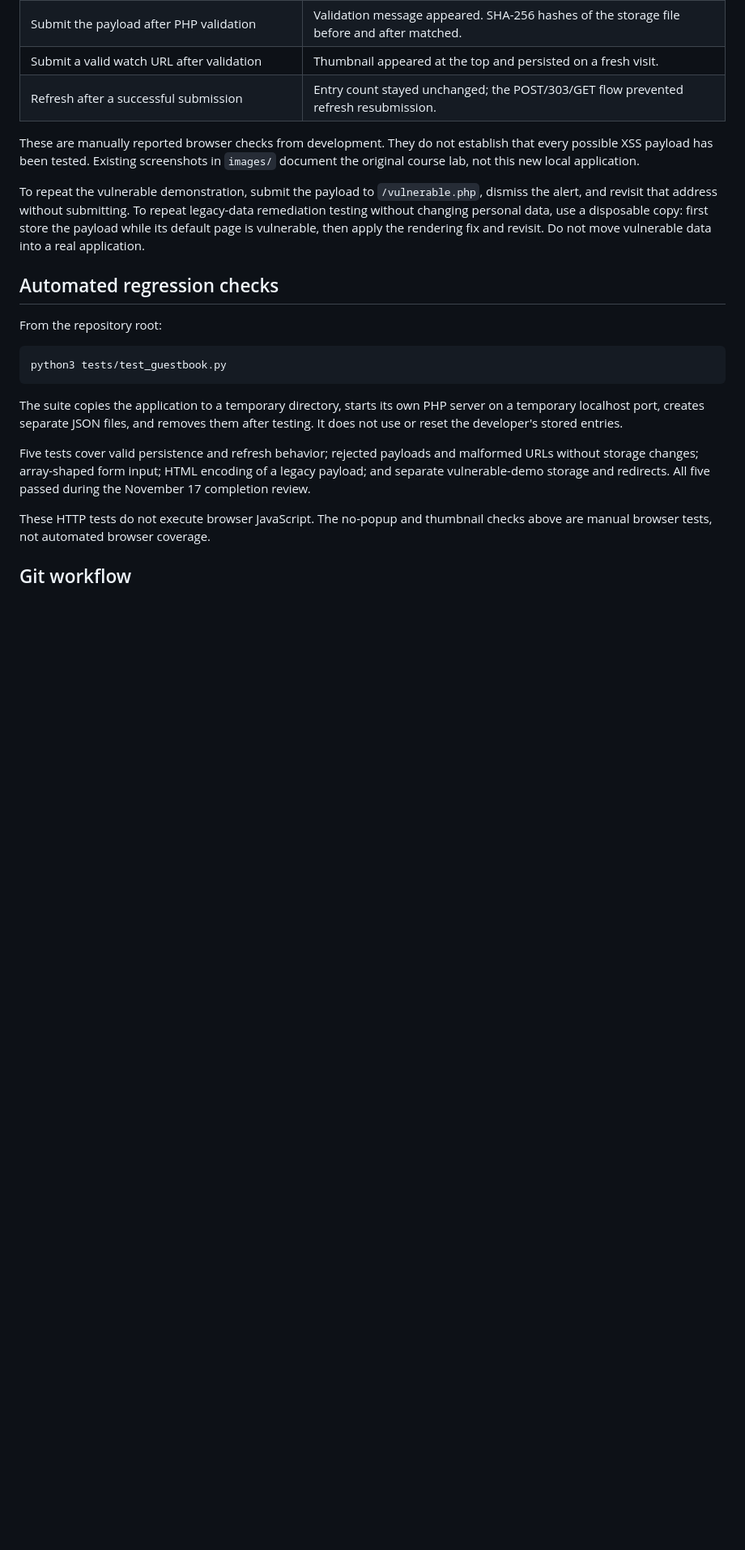
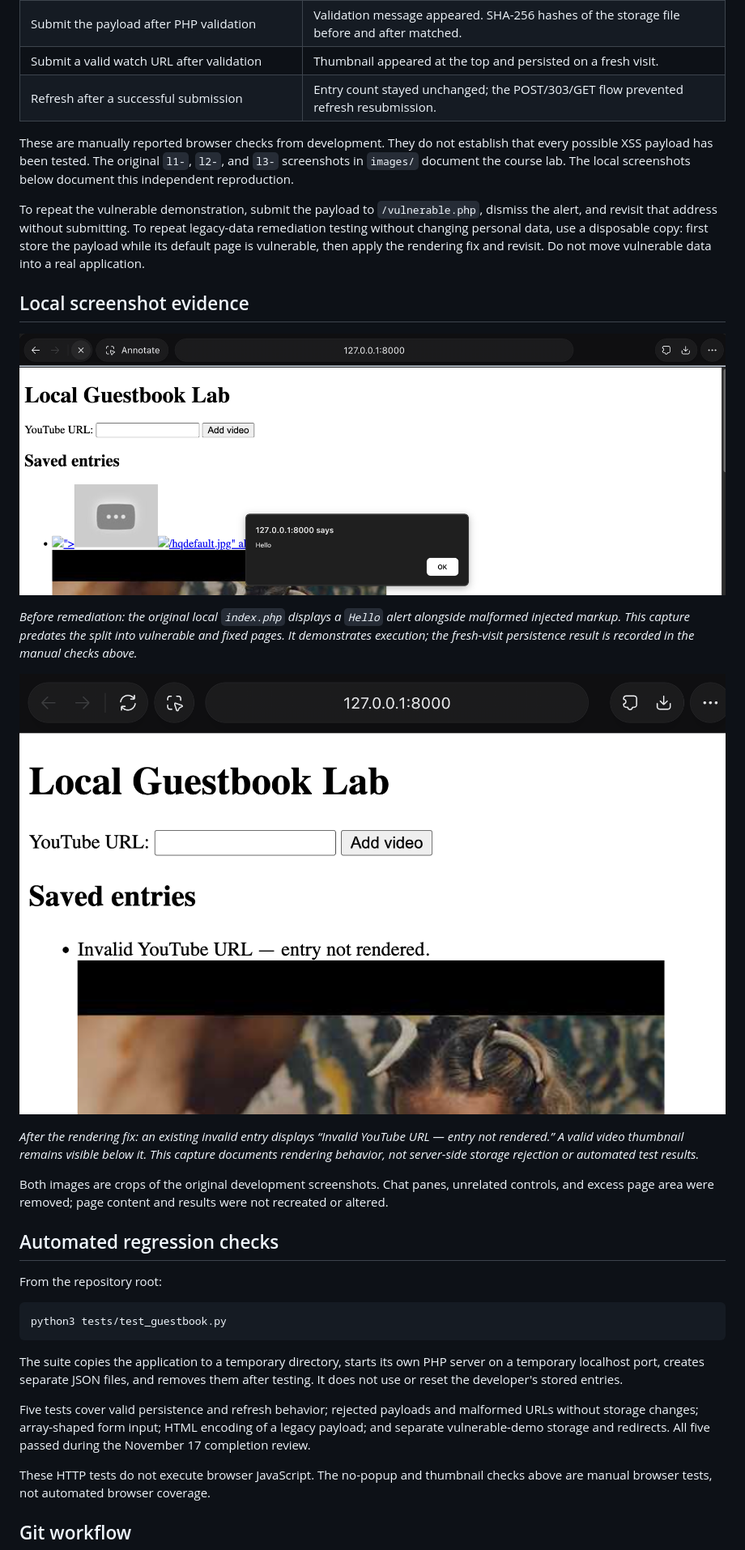
Before and after one commit to Samin-Alikhani/Stored-XSS-Remediation-and-Validation, a Markdown page: docs/local-guestbook.md, the part around the change. Shown at 81% size. GitHub-like rendering; pictures changed too: images/local-xss-after.png (added), images/local-xss-before.png (added); blank space fills up the shorter version.

Commit message:
Add cropped local XSS evidence with before-and-after captions

```diff
--- a/docs/local-guestbook.md
+++ b/docs/local-guestbook.md
@@ -54,9 +54,21 @@ https://www.youtube.com/watch?v=bGpB9q6Oym0"><img src=x onerror="alert('Hello')"
 | Submit a valid watch URL after validation | Thumbnail appeared at the top and persisted on a fresh visit. |
 | Refresh after a successful submission | Entry count stayed unchanged; the POST/303/GET flow prevented refresh resubmission. |
 
-These are manually reported browser checks from development. They do not establish that every possible XSS payload has been tested. Existing screenshots in `images/` document the original course lab, not this new local application.
+These are manually reported browser checks from development. They do not establish that every possible XSS payload has been tested. The original `l1-`, `l2-`, and `l3-` screenshots in `images/` document the course lab. The local screenshots below document this independent reproduction.
 
 To repeat the vulnerable demonstration, submit the payload to `/vulnerable.php`, dismiss the alert, and revisit that address without submitting. To repeat legacy-data remediation testing without changing personal data, use a disposable copy: first store the payload while its default page is vulnerable, then apply the rendering fix and revisit. Do not move vulnerable data into a real application.
+
+## Local screenshot evidence
+
+![Local guestbook displaying a Hello alert before remediation](../images/local-xss-before.png)
+
+*Before remediation: the original local `index.php` displays a `Hello` alert alongside malformed injected markup. This capture predates the split into vulnerable and fixed pages. It demonstrates execution; the fresh-visit persistence result is recorded in the manual checks above.*
+
+![Fixed local guestbook displaying invalid-entry text and a valid thumbnail](../images/local-xss-after.png)
+
+*After the rendering fix: an existing invalid entry displays “Invalid YouTube URL — entry not rendered.” A valid video thumbnail remains visible below it. This capture documents rendering behavior, not server-side storage rejection or automated test results.*
+
+Both images are crops of the original development screenshots. Chat panes, unrelated controls, and excess page area were removed; page content and results were not recreated or altered.
 
 ## Automated regression checks
 
```
